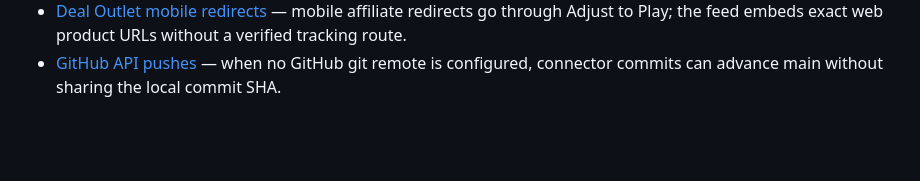
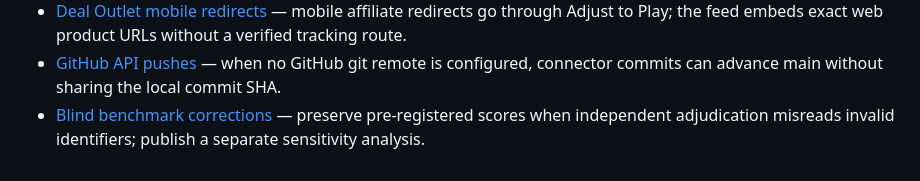
Before and after one commit to ttorkey01-cyber/luqta-app, a Markdown page: .agents/memory/MEMORY.md, the part around the change. Drawn GitHub-style; blank space fills up the shorter version.

Commit message:
Record blind benchmark correction discipline

```diff
--- a/.agents/memory/MEMORY.md
+++ b/.agents/memory/MEMORY.md
@@ -17,3 +17,4 @@
 - [Luxury Closet image transport](luxury-closet-image-transport.md) — feed product photos use HTTP URLs that redirect to identical HTTPS JPEGs; the separate store icon is not a product photo.
 - [Deal Outlet mobile redirects](deal-outlet-mobile-redirects.md) — mobile affiliate redirects go through Adjust to Play; the feed embeds exact web product URLs without a verified tracking route.
 - [GitHub API pushes](github-api-pushes.md) — when no GitHub git remote is configured, connector commits can advance main without sharing the local commit SHA.
+- [Blind benchmark corrections](blind-benchmark-corrections.md) — preserve pre-registered scores when independent adjudication misreads invalid identifiers; publish a separate sensitivity analysis.
```
Also changed, not shown: .agents/memory/blind-benchmark-corrections.md (added, +21 -0 lines).
